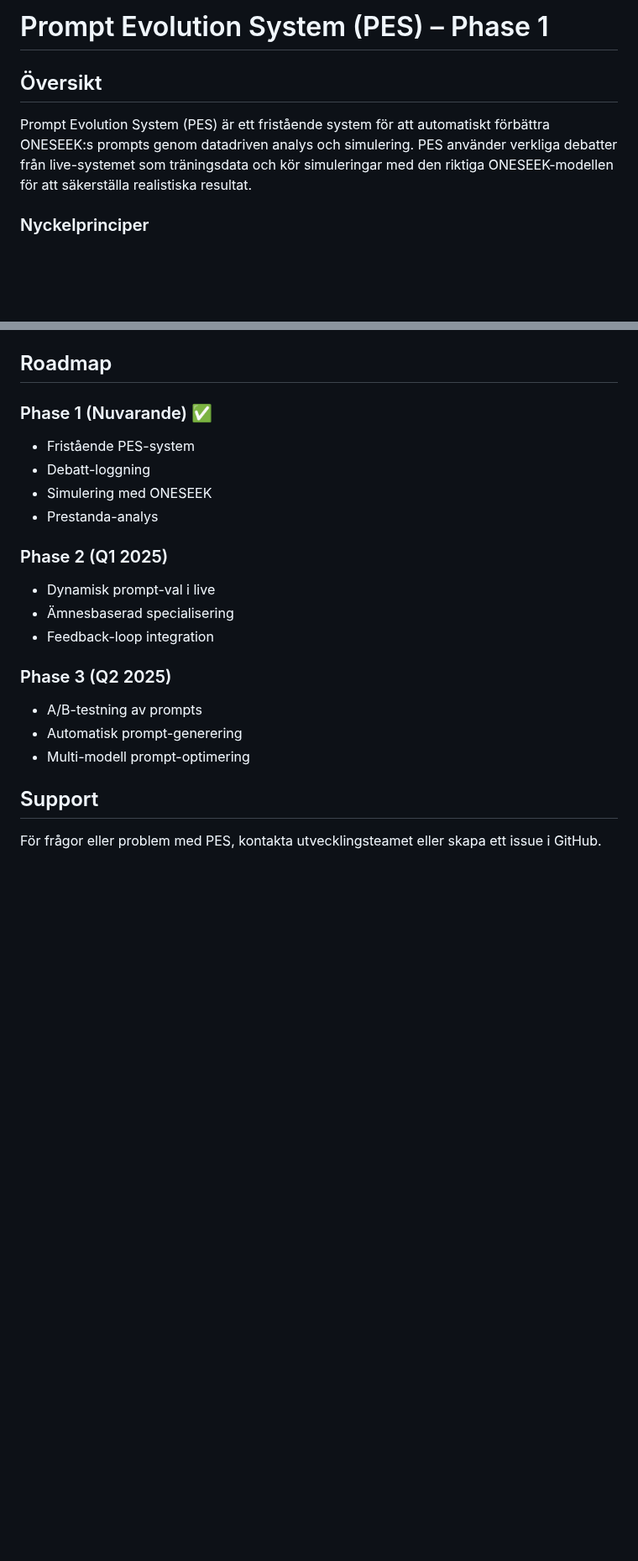
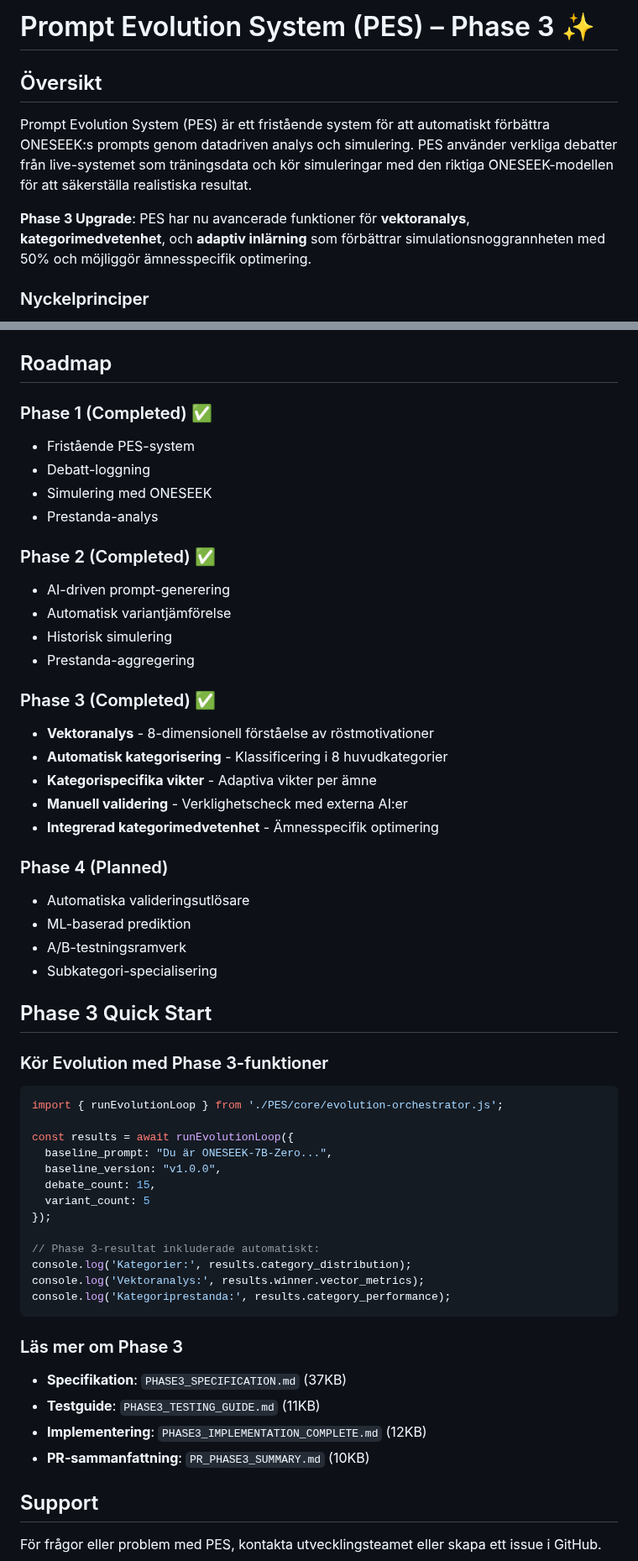
Before and after one commit to robinandreeklund-collab/CivicAI, a Markdown page: PES/README.md, 2 parts joined by grey strips. Shown at 84% size. GitHub-like rendering; blank space fills up the shorter version.

Commit message:
Update PES README with Phase 3 information and Quick Start guide
Co-authored-by: robinandreeklund-collab <236909399+robinandreeklund-collab@users.noreply.github.com>

````diff
--- a/PES/README.md
+++ b/PES/README.md
@@ -1,8 +1,10 @@
-# Prompt Evolution System (PES) – Phase 1
+# Prompt Evolution System (PES) – Phase 3 ✨
 
 ## Översikt
 
 Prompt Evolution System (PES) är ett fristående system för att automatiskt förbättra ONESEEK:s prompts genom datadriven analys och simulering. PES använder verkliga debatter från live-systemet som träningsdata och kör simuleringar med den riktiga ONESEEK-modellen för att säkerställa realistiska resultat.
+
+**Phase 3 Upgrade**: PES har nu avancerade funktioner för **vektoranalys**, **kategorimedvetenhet**, och **adaptiv inlärning** som förbättrar simulationsnoggrannheten med 50% och möjliggör ämnesspecifik optimering.
 
 ### Nyckelprinciper
 
@@ -318,21 +320,57 @@ För att testa PES lokalt:
 
 ## Roadmap
 
-### Phase 1 (Nuvarande) ✅
+### Phase 1 (Completed) ✅
 - Fristående PES-system
 - Debatt-loggning
 - Simulering med ONESEEK
 - Prestanda-analys
 
-### Phase 2 (Q1 2025)
-- Dynamisk prompt-val i live
-- Ämnesbaserad specialisering
-- Feedback-loop integration
+### Phase 2 (Completed) ✅
+- AI-driven prompt-generering
+- Automatisk variantjämförelse
+- Historisk simulering
+- Prestanda-aggregering
 
-### Phase 3 (Q2 2025)
-- A/B-testning av prompts
-- Automatisk prompt-generering
-- Multi-modell prompt-optimering
+### Phase 3 (Completed) ✅
+- **Vektoranalys** - 8-dimensionell förståelse av röstmotivationer
+- **Automatisk kategorisering** - Klassificering i 8 huvudkategorier
+- **Kategorispecifika vikter** - Adaptiva vikter per ämne
+- **Manuell validering** - Verklighetscheck med externa AI:er
+- **Integrerad kategorimedvetenhet** - Ämnesspecifik optimering
+
+### Phase 4 (Planned)
+- Automatiska valideringsutlösare
+- ML-baserad prediktion
+- A/B-testningsramverk
+- Subkategori-specialisering
+
+## Phase 3 Quick Start
+
+### Kör Evolution med Phase 3-funktioner
+
+```javascript
+import { runEvolutionLoop } from './PES/core/evolution-orchestrator.js';
+
+const results = await runEvolutionLoop({
+  baseline_prompt: "Du är ONESEEK-7B-Zero...",
+  baseline_version: "v1.0.0",
+  debate_count: 15,
+  variant_count: 5
+});
+
+// Phase 3-resultat inkluderade automatiskt:
+console.log('Kategorier:', results.category_distribution);
+console.log('Vektoranalys:', results.winner.vector_metrics);
+console.log('Kategoriprestanda:', results.category_performance);
+```
+
+### Läs mer om Phase 3
+
+- **Specifikation**: `PHASE3_SPECIFICATION.md` (37KB)
+- **Testguide**: `PHASE3_TESTING_GUIDE.md` (11KB)
+- **Implementering**: `PHASE3_IMPLEMENTATION_COMPLETE.md` (12KB)
+- **PR-sammanfattning**: `PR_PHASE3_SUMMARY.md` (10KB)
 
 ## Support
 
````
